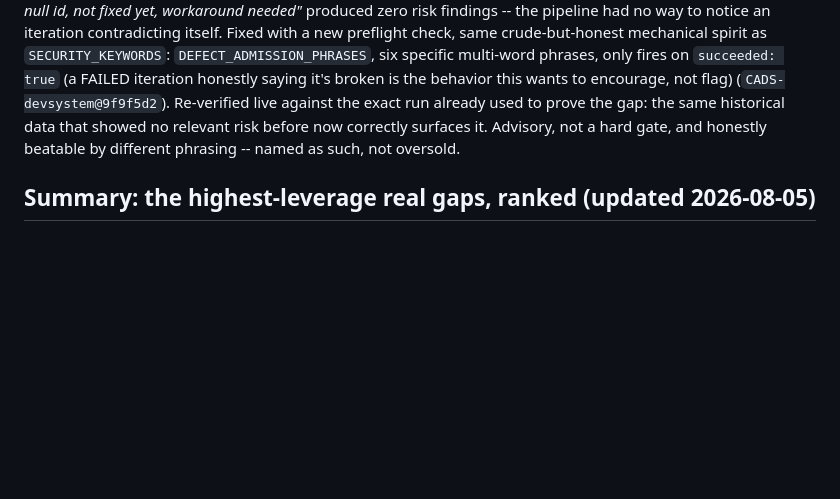
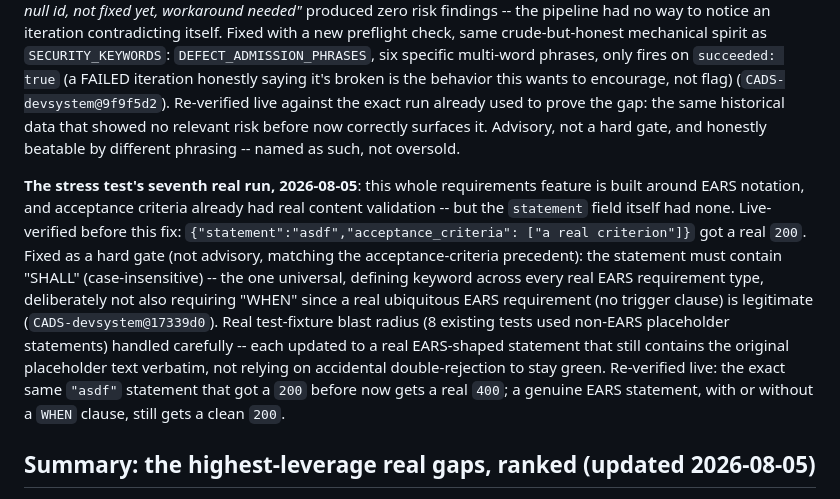
Before and after one commit to scimbe/CADS-devsystem, a Markdown page: docs/development-system-goal.md, the part around the change. GitHub-like rendering; blank space fills up the shorter version.

Commit message:
docs: goal doc -- record the EARS-format gate, seventh stress-test run (17339d0)
Hard-gated (not advisory) statement validation, matching the
acceptance-criteria precedent. Live-verified before and after.

```diff
--- a/docs/development-system-goal.md
+++ b/docs/development-system-goal.md
@@ -408,6 +408,19 @@ FAILED iteration honestly saying it's broken is the behavior this wants to encou
 the same historical data that showed no relevant risk before now correctly surfaces it. Advisory,
 not a hard gate, and honestly beatable by different phrasing -- named as such, not oversold.
 
+**The stress test's seventh real run, 2026-08-05**: this whole requirements feature is built around
+EARS notation, and acceptance criteria already had real content validation -- but the `statement`
+field itself had none. Live-verified before this fix: `{"statement":"asdf","acceptance_criteria":
+["a real criterion"]}` got a real `200`. Fixed as a hard gate (not advisory, matching the
+acceptance-criteria precedent): the statement must contain "SHALL" (case-insensitive) -- the one
+universal, defining keyword across every real EARS requirement type, deliberately not also
+requiring "WHEN" since a real ubiquitous EARS requirement (no trigger clause) is legitimate
+(`CADS-devsystem@17339d0`). Real test-fixture blast radius (8 existing tests used non-EARS
+placeholder statements) handled carefully -- each updated to a real EARS-shaped statement that
+still contains the original placeholder text verbatim, not relying on accidental double-rejection
+to stay green. Re-verified live: the exact same `"asdf"` statement that got a `200` before now gets
+a real `400`; a genuine EARS statement, with or without a `WHEN` clause, still gets a clean `200`.
+
 ## Summary: the highest-leverage real gaps, ranked (updated 2026-08-05)
 
 1. ~~**Provenance on `Requirement`**~~ — **done** (`CADS-devsystem@b58aef4`): `proposed_by`
```
